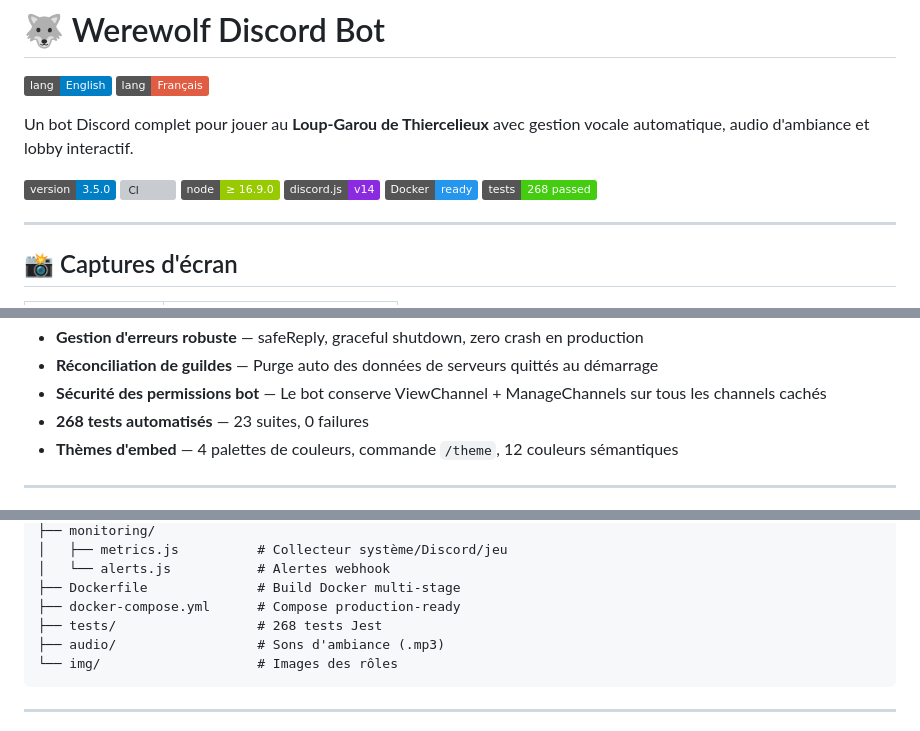
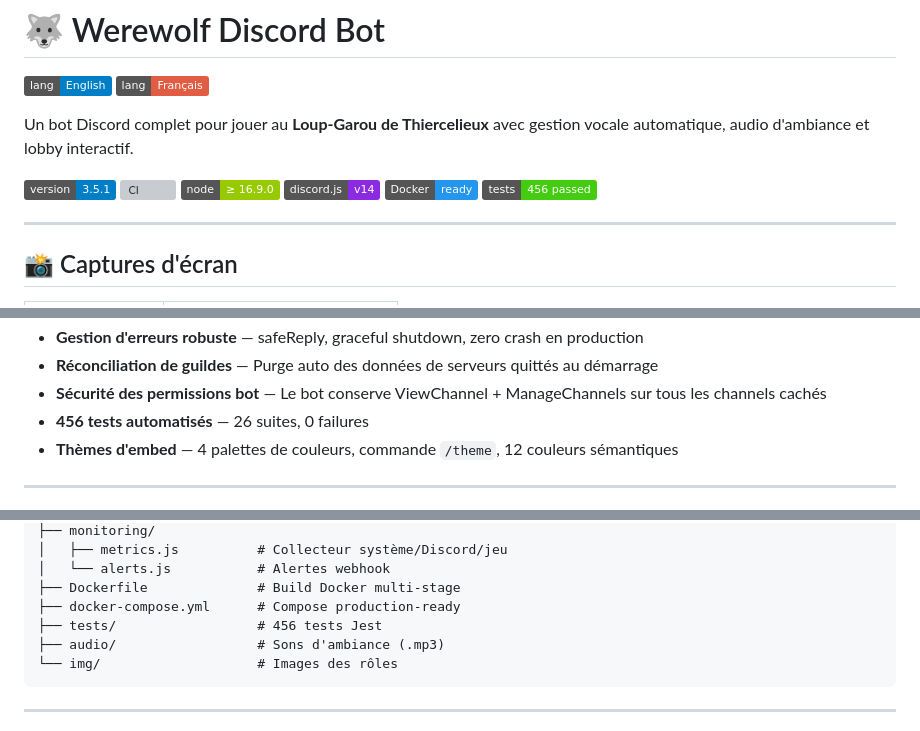
Before and after one commit to Heliox1119/Werewolf-bot, a Markdown page: README.fr.md, 3 parts joined by grey strips. Drawn GitHub-style; badges without logos; grey boxes are pictures that could not be loaded.

Commit message:
docs: update CHANGELOG, READMEs, roadmap for v3.5.1

````diff
--- a/README.fr.md
+++ b/README.fr.md
@@ -5,12 +5,12 @@
 
 Un bot Discord complet pour jouer au **Loup-Garou de Thiercelieux** avec gestion vocale automatique, audio d'ambiance et lobby interactif.
 
-![Version](https://img.shields.io/badge/version-3.5.0-blue)
+![Version](https://img.shields.io/badge/version-3.5.1-blue)
 ![CI](https://github.com/Heliox1119/Werewolf-bot/actions/workflows/ci.yml/badge.svg)
 ![Node](https://img.shields.io/badge/node-%E2%89%A5%2016.9.0-green)
 ![Discord.js](https://img.shields.io/badge/discord.js-v14-blueviolet)
 ![Docker](https://img.shields.io/badge/Docker-ready-2496ED?logo=docker)
-![Tests](https://img.shields.io/badge/tests-268%20passed-brightgreen)
+![Tests](https://img.shields.io/badge/tests-456%20passed-brightgreen)
 
 ---
 
@@ -118,7 +118,7 @@ Un bot Discord complet pour jouer au **Loup-Garou de Thiercelieux** avec gestion
 - **Gestion d'erreurs robuste** — safeReply, graceful shutdown, zero crash en production
 - **Réconciliation de guildes** — Purge auto des données de serveurs quittés au démarrage
 - **Sécurité des permissions bot** — Le bot conserve ViewChannel + ManageChannels sur tous les channels cachés
-- **268 tests automatisés** — 23 suites, 0 failures
+- **456 tests automatisés** — 26 suites, 0 failures
 - **Thèmes d'embed** — 4 palettes de couleurs, commande `/theme`, 12 couleurs sémantiques
 
 ---
@@ -360,7 +360,7 @@ Werewolf-bot/
 │   └── alerts.js           # Alertes webhook
 ├── Dockerfile              # Build Docker multi-stage
 ├── docker-compose.yml      # Compose production-ready
-├── tests/                  # 268 tests Jest
+├── tests/                  # 456 tests Jest
 ├── audio/                  # Sons d'ambiance (.mp3)
 └── img/                    # Images des rôles
 ```
````
Also changed, not shown: other parts of README.fr.md (+2 -1 lines), CHANGELOG.md (+35 -0 lines), README.md (+6 -5 lines).
